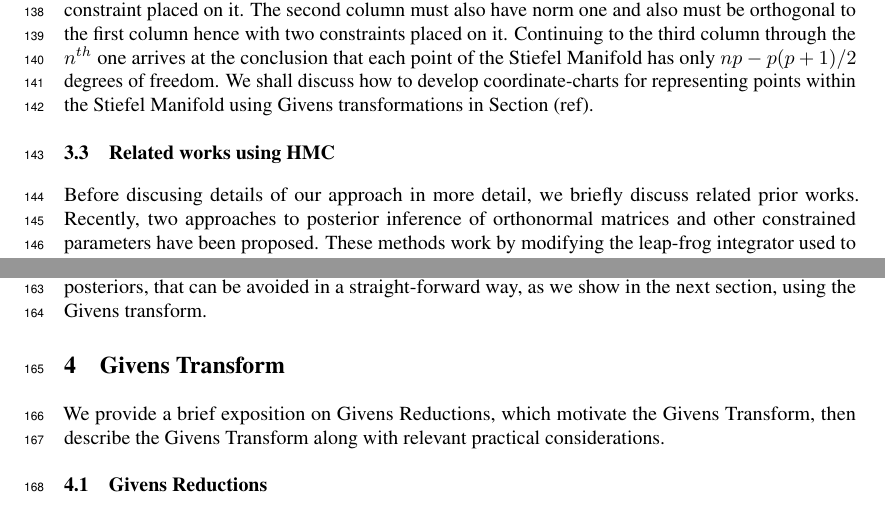
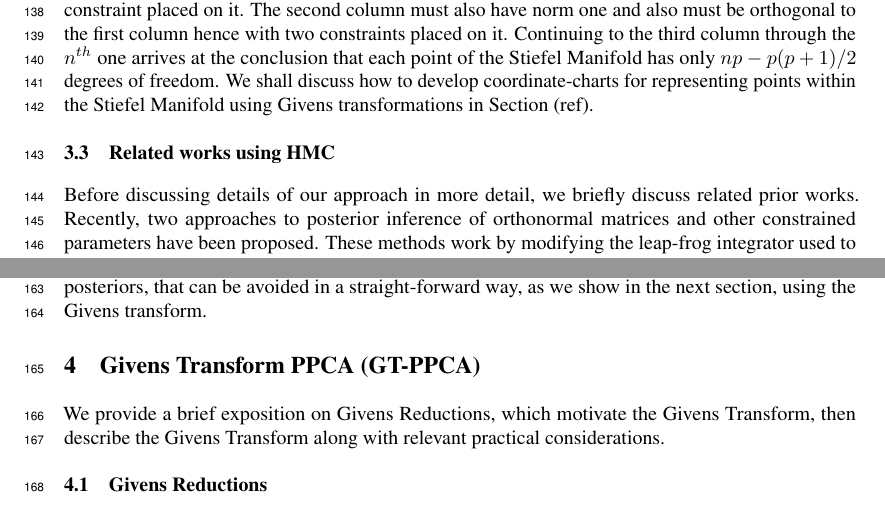
Before and after one commit to pourzanj/TfRotationPca, a LaTeX paper (NIPS_Manuscript/main_pja.tex): two parts of page 4 of 10, joined at a grey line, cut so that both start at the same text. Compiled offline with pdfLaTeX.

Commit message:
working on some edits.

```diff
--- a/NIPS_Manuscript/main_pja.tex
+++ b/NIPS_Manuscript/main_pja.tex
@@ -159,14 +159,14 @@ The Stiefel Manifold has an intrinsic dimension of $\dim{V^{n,p}} = np-p(p+1)/2$
 
 %%%%%%%%%%%%%%%%%%%%%%%%%
 \subsection{Related works using HMC}
-Before discusing details of our approach in more detail, we briefly discuss related prior works.  Recently, two approaches to posterior inference of orthonormal matrices and other constrained parameters have been proposed. These methods work by modifying the leap-frog integrator used to simulate Hamiltonian dynamics in HMC to ensure that any trajectory in parameter space remains on the Stiefel manifold. \citet{brubaker2012family} uses the SHAKE integrator \citep{leimkuhler2004simulating} to ensure trajectories through parameter space continuously satisfy the required constraints. The integrator works by repeatedly taking a step forward that may be off the manifold using ordinary leap frog, then projecting back down to the nearest point on the manifold. This projection is done via Newton iterations, which may not converge in practice, possibly jeopardizing the ergodicity of a Markov chain.
+Before discussing details of our approach in more detail, we briefly discuss related prior works.  Recently, two approaches to posterior inference of orthonormal matrices and other constrained parameters have been proposed. These methods work by modifying the leap-frog integrator used to simulate Hamiltonian dynamics in HMC to ensure that any trajectory in parameter space remains on the Stiefel manifold. \citet{brubaker2012family} uses the SHAKE integrator \citep{leimkuhler2004simulating} to ensure trajectories through parameter space continuously satisfy the required constraints. The integrator works by repeatedly taking a step forward that may be off the manifold using ordinary leap frog, then projecting back down to the nearest point on the manifold. This projection is done via Newton iterations, which may not converge in practice, possibly jeopardizing the ergodicity of a Markov chain.
 
 \citet{byrne2013geodesic} took a different approach, exploiting the fact that closed form solutions are known for the geodesic equations over the Stiefel manifold in the embedded coordinates, $W$. While this method is completely explicit, requiring no Newton iterations, in practice we found that for larger step sizes, the integrator steps off the Stiefel manifold, due to the numerical imprecision of the matrix exponential function.
 
 Both methods rely on applying different integrators to constrained parameters. This adds implementation difficulty in practice, as one must keep track of the type of each variable (unconstrained or constrained, and type of constraint), and apply the appropriate integrator. Additionally, we note that even using orthonormal matrices, the PPCA likelihood is equivalent for a matrix $W$ and any permutation of the columns of $W$ being negative. As such, these methods lead to multi-modal posteriors, that can be avoided in a straight-forward way, as we show in the next section, using the Givens transform.
 
 %%%%%%%%%%%%%%%%%%%%%%%%%
-\section{Givens Transform}\label{Givens}
+\section{Givens Transform PPCA (GT-PPCA)} \label{Givens}
 %%%%%%%%%%%%%%%%%%%%%%%%%
 We provide a brief exposition on Givens Reductions, which motivate the Givens Transform, then describe the Givens Transform along with relevant practical considerations.
 
```
Also changed, not shown: NIPS_Manuscript/main_pja.pdf, NIPS_Manuscript/main_pja.tex (2 more changed lines).
